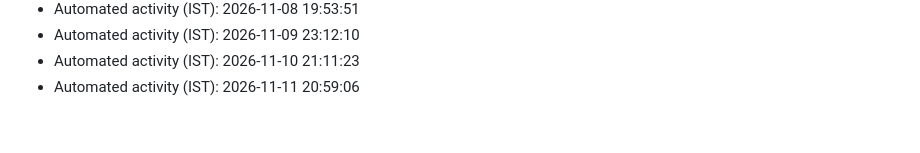
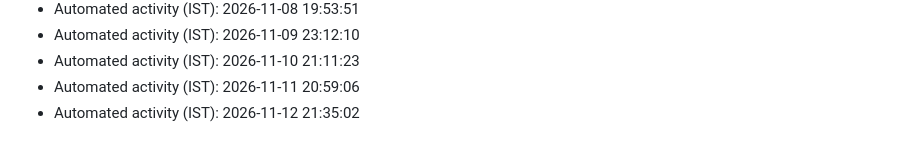
Before and after one commit to AkshayKatla/Java-Collections-Projects, a Markdown page: automation-log.md, the part around the change. GitHub-like rendering.

Commit message:
chore: automated maintenance update

```diff
--- a/automation-log.md
+++ b/automation-log.md
@@ -305,3 +305,4 @@
 - Automated activity (IST): 2026-11-09 23:12:10
 - Automated activity (IST): 2026-11-10 21:11:23
 - Automated activity (IST): 2026-11-11 20:59:06
+- Automated activity (IST): 2026-11-12 21:35:02
```
